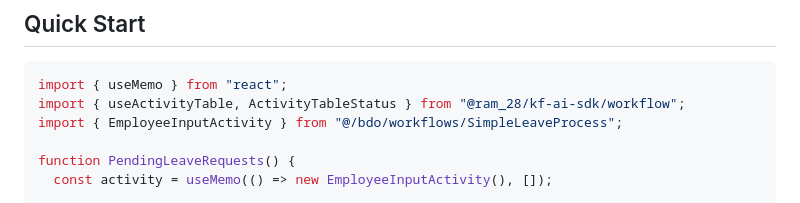
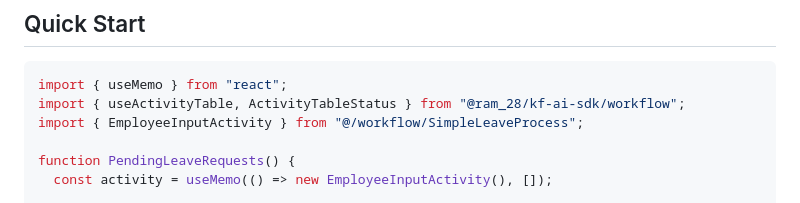
Before and after one commit to Ramprasad-2809/kf-ai-sdk, a Markdown page: docs/useActivityTable/README.md, the part around the change. GitHub-like rendering.

Commit message:
import path change

````diff
--- a/docs/useActivityTable/README.md
+++ b/docs/useActivityTable/README.md
@@ -25,7 +25,7 @@ import { useActivityTable, ActivityTableStatus } from "@ram_28/kf-ai-sdk/workflo
 ```tsx
 import { useMemo } from "react";
 import { useActivityTable, ActivityTableStatus } from "@ram_28/kf-ai-sdk/workflow";
-import { EmployeeInputActivity } from "@/bdo/workflows/SimpleLeaveProcess";
+import { EmployeeInputActivity } from "@/workflow/SimpleLeaveProcess";
 
 function PendingLeaveRequests() {
   const activity = useMemo(() => new EmployeeInputActivity(), []);
````
